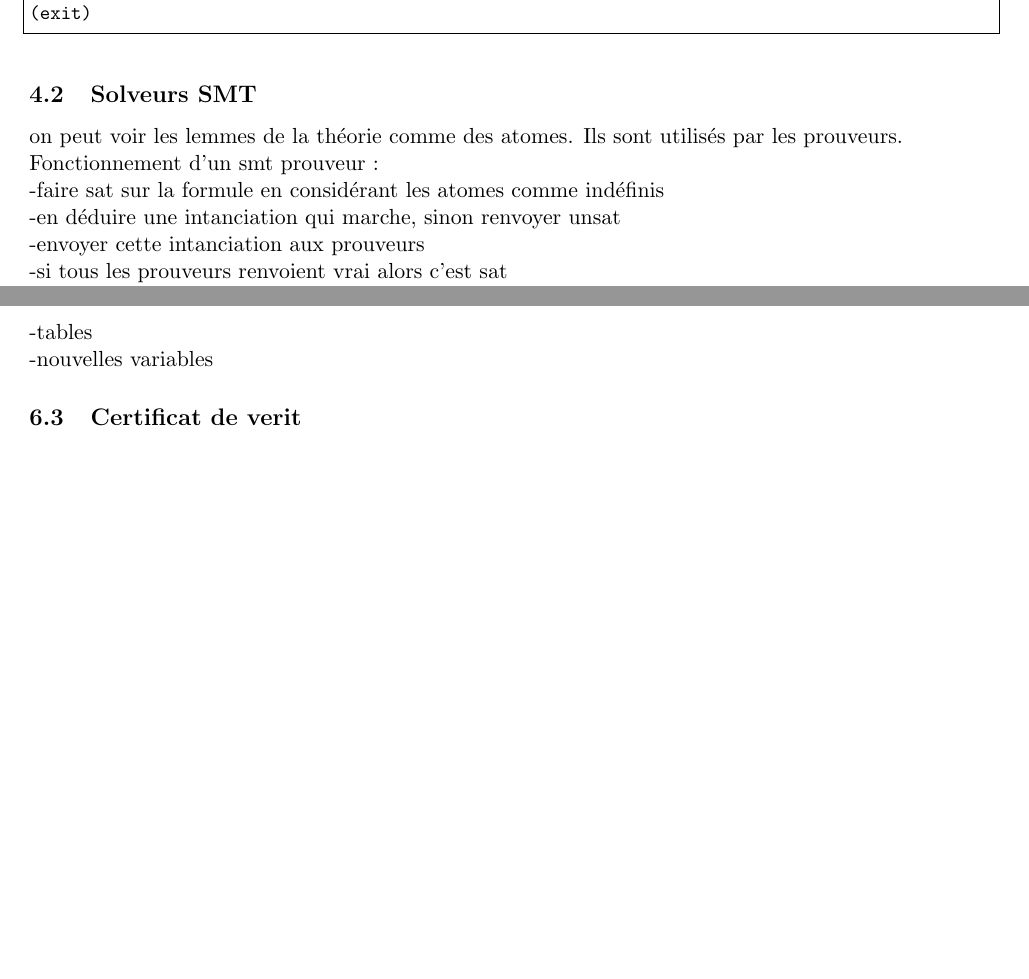
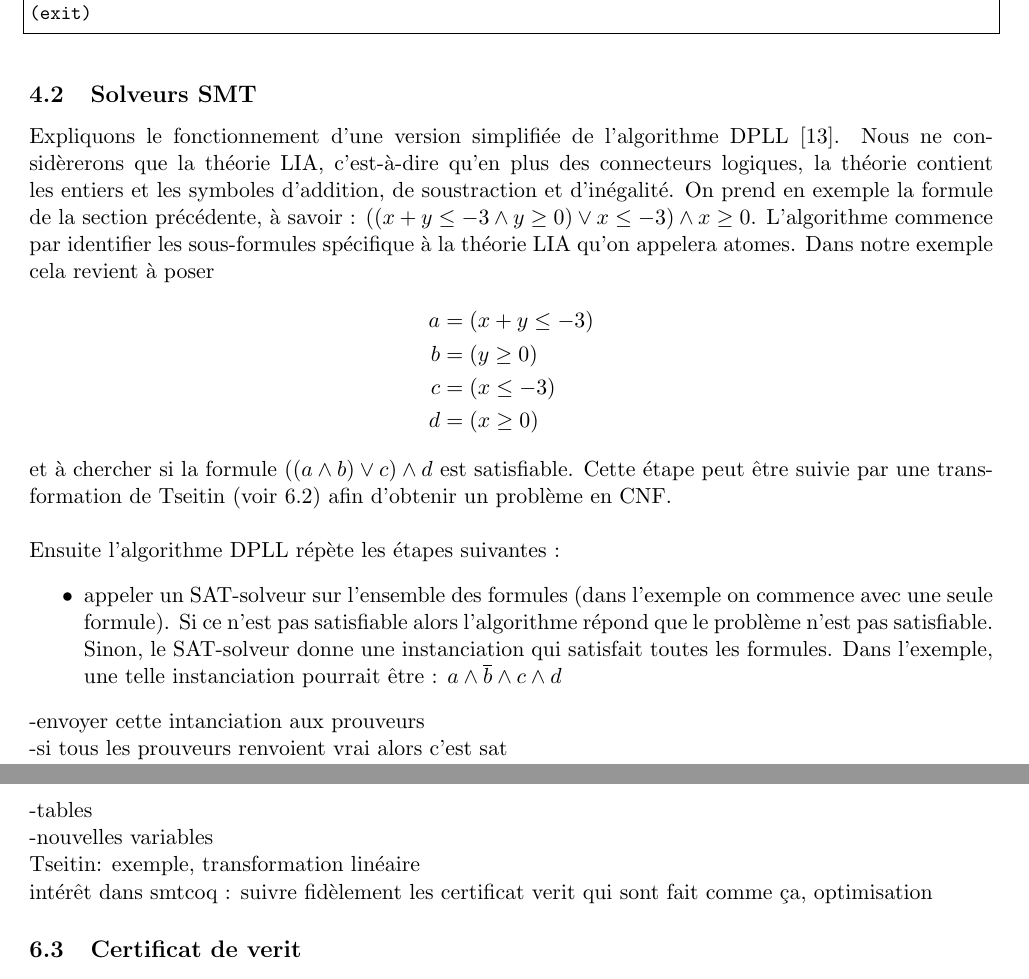
Before and after one commit to QGarchery/stage_atp, a LaTeX document (rapport/main.tex): two parts of pages 7 and 11 of 15 before the commit and two parts of pages 7 and 12 of 16 after it, joined at a grey line, cut so that both start at the same text, the shorter picture padded with empty space. Compiled offline with pdfLaTeX.

```diff
--- a/rapport/main.tex
+++ b/rapport/main.tex
@@ -307,10 +305,21 @@
 \end{lstlisting}
 
 \subsection{Solveurs SMT} \label{smt}
-on peut voir les lemmes de la théorie comme des atomes. Ils sont utilisés par les prouveurs. \\
-Fonctionnement d'un smt prouveur :\\
--faire sat sur la formule en considérant les atomes comme indéfinis \\
--en déduire une intanciation qui marche, sinon renvoyer unsat \\
+
+Expliquons le fonctionnement d'une version simplifiée de l'algorithme DPLL \cite{dpll}. Nous ne considèrerons que la théorie LIA, c'est-à-dire qu'en plus des connecteurs logiques, la théorie contient les entiers et les symboles d'addition, de soustraction et d'inégalité. On prend en exemple la formule de la section précédente, à savoir : $((x + y \leq -3 \wedge y \geq 0) \vee x \leq -3) \wedge x \geq 0$. L'algorithme commence par identifier les sous-formules spécifique à la théorie LIA qu'on appelera atomes. Dans notre exemple cela revient à poser
+\begin{align*}
+  a &= (x + y \leq -3)\\
+  b &= (y \geq 0)\\
+  c &= (x \leq -3) \\
+  d &= (x \geq 0)
+\end{align*}
+et à chercher si la formule  $((a \wedge b) \vee c) \wedge d$ est satisfiable. Cette étape peut être suivie par une transformation de Tseitin (voir \ref{tseitin}) afin d'obtenir un problème en CNF. \\
+
+Ensuite l'algorithme DPLL répète les étapes suivantes :
+\begin{itemize}
+\item appeler un SAT-solveur sur l'ensemble des formules (dans l'exemple on commence avec une seule formule). Si ce n'est pas satisfiable alors l'algorithme répond que le problème n'est pas satisfiable. Sinon, le SAT-solveur donne une instanciation qui satisfait toutes les formules. Dans l'exemple, une telle instanciation pourrait être :
+  $a \wedge \overline{b} \wedge c \wedge d$
+\end{itemize}
 -envoyer cette intanciation aux prouveurs \\
 -si tous les prouveurs renvoient vrai alors c'est sat \\
 -sinon les prouveurs donnent un lemme additionnel \\
@@ -449,10 +458,13 @@
 
 
 
-\subsection{Transformation de Tseitin et Hash-consing}
+\subsection{Transformation de Tseitin et Hash-consing} \label{tseitin}
 
 -tables \\
--nouvelles variables
+-nouvelles variables\\
+Tseitin: exemple, transformation linéaire\\
+intérêt dans smtcoq : suivre fidèlement les certificat verit qui sont fait comme ça,
+optimisation
 
 \subsection{Certificat de verit}
 
```
Also changed, not shown: rapport/Makefile (added), rapport/main.tex (4 more changed lines).
